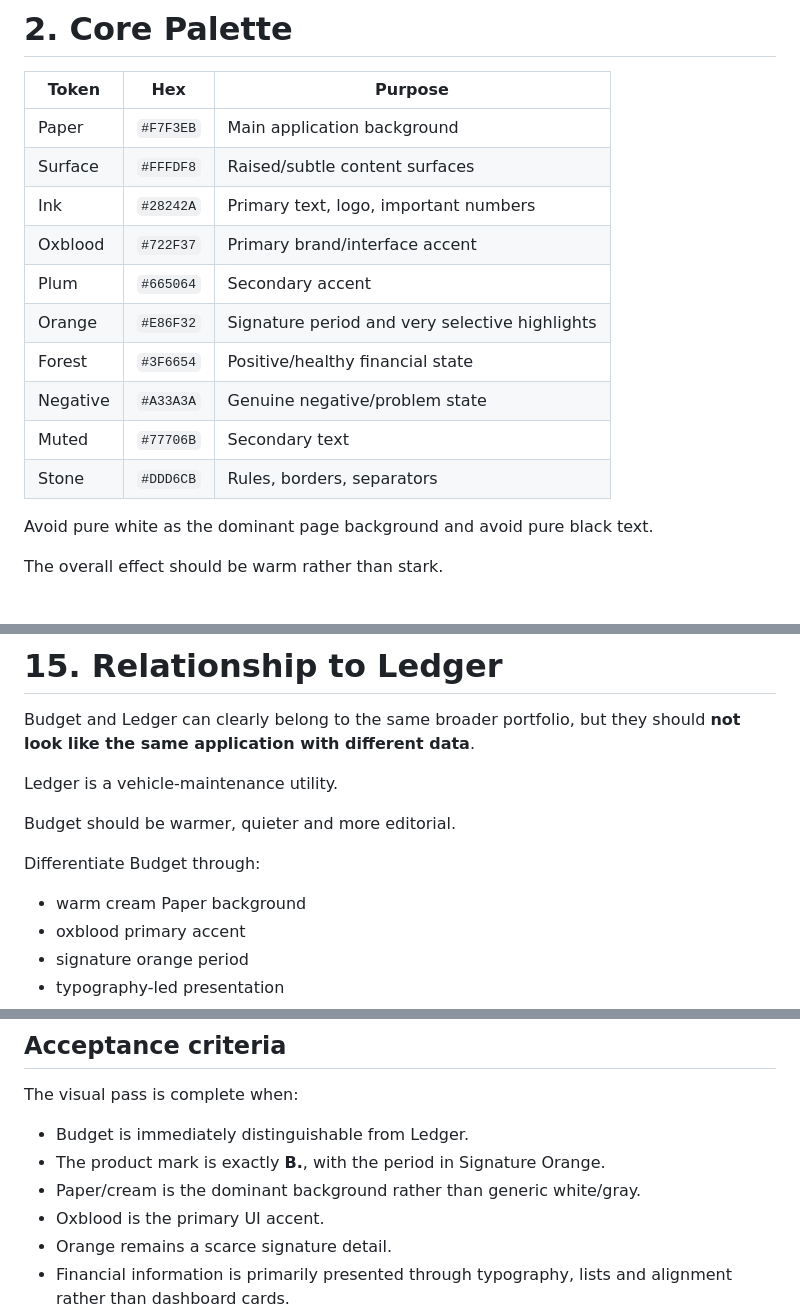
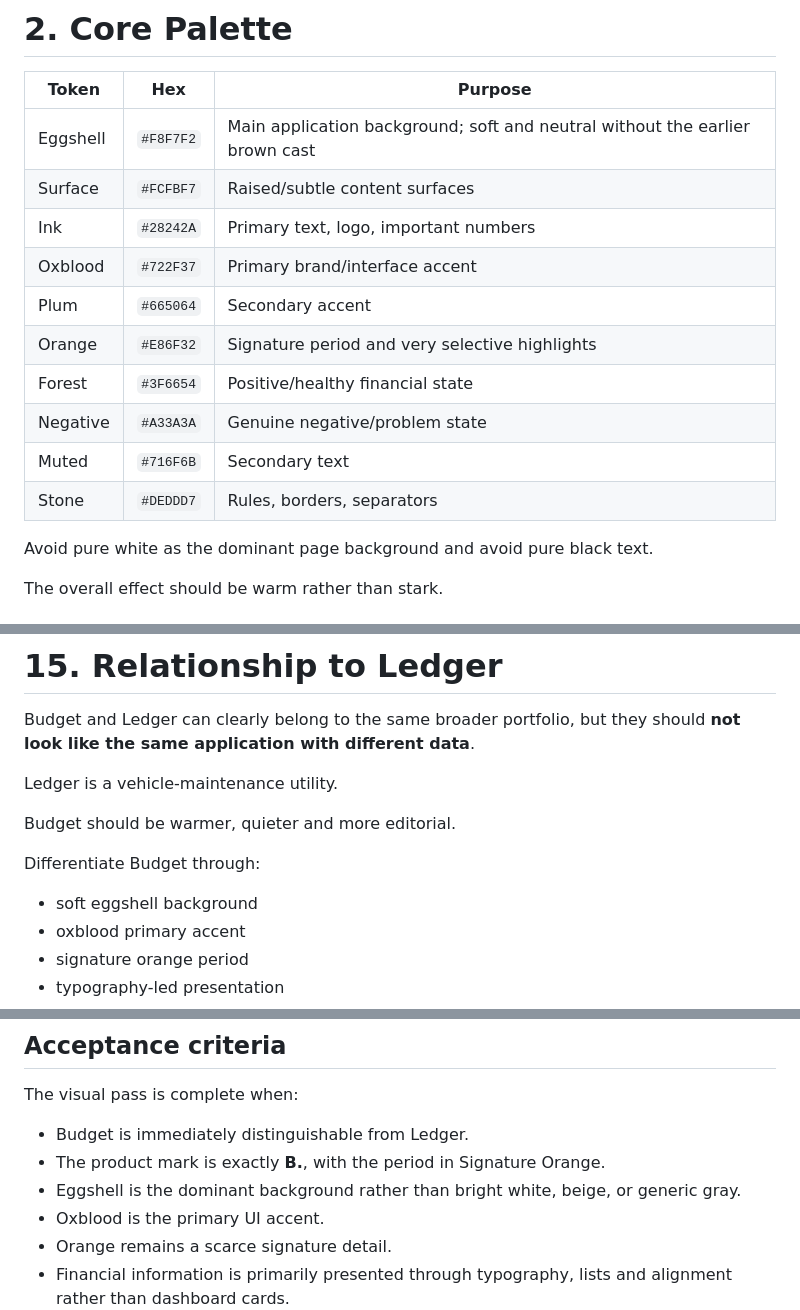
Before and after one commit to craigmullin/budget, a Markdown page: docs/UI-VISUAL-DESIGN-HANDOFF.md, 3 parts joined by grey strips. GitHub-like rendering.

Commit message:
document eggshell neutral palette

```diff
--- a/docs/UI-VISUAL-DESIGN-HANDOFF.md
+++ b/docs/UI-VISUAL-DESIGN-HANDOFF.md
@@ -55,16 +55,16 @@ The orange period is deliberately small. It is the visual signature, not a decor
 
 | Token | Hex | Purpose |
 |---|---|---|
-| Paper | `#F7F3EB` | Main application background |
-| Surface | `#FFFDF8` | Raised/subtle content surfaces |
+| Eggshell | `#F8F7F2` | Main application background; soft and neutral without the earlier brown cast |
+| Surface | `#FCFBF7` | Raised/subtle content surfaces |
 | Ink | `#28242A` | Primary text, logo, important numbers |
 | Oxblood | `#722F37` | Primary brand/interface accent |
 | Plum | `#665064` | Secondary accent |
 | Orange | `#E86F32` | Signature period and very selective highlights |
 | Forest | `#3F6654` | Positive/healthy financial state |
 | Negative | `#A33A3A` | Genuine negative/problem state |
-| Muted | `#77706B` | Secondary text |
-| Stone | `#DDD6CB` | Rules, borders, separators |
+| Muted | `#716F6B` | Secondary text |
+| Stone | `#DEDDD7` | Rules, borders, separators |
 
 Avoid pure white as the dominant page background and avoid pure black text.
 
@@ -431,7 +431,7 @@ Budget should be warmer, quieter and more editorial.
 
 Differentiate Budget through:
 
-- warm cream Paper background
+- soft eggshell background
 - oxblood primary accent
 - signature orange period
 - typography-led presentation
@@ -484,7 +484,7 @@ The visual pass is complete when:
 
 - Budget is immediately distinguishable from Ledger.
 - The product mark is exactly **B.**, with the period in Signature Orange.
-- Paper/cream is the dominant background rather than generic white/gray.
+- Eggshell is the dominant background rather than bright white, beige, or generic gray.
 - Oxblood is the primary UI accent.
 - Orange remains a scarce signature detail.
 - Financial information is primarily presented through typography, lists and alignment rather than dashboard cards.
```
